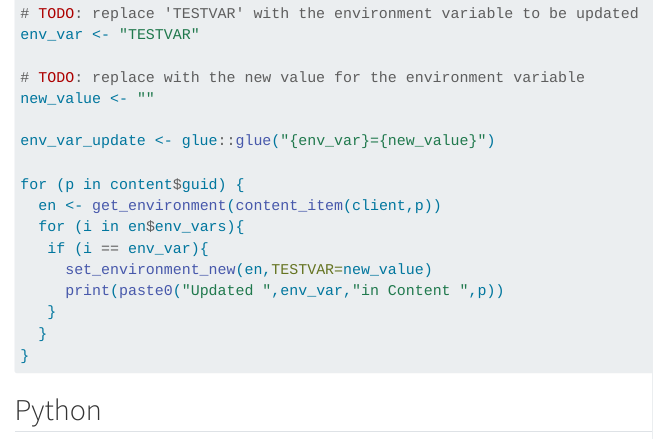
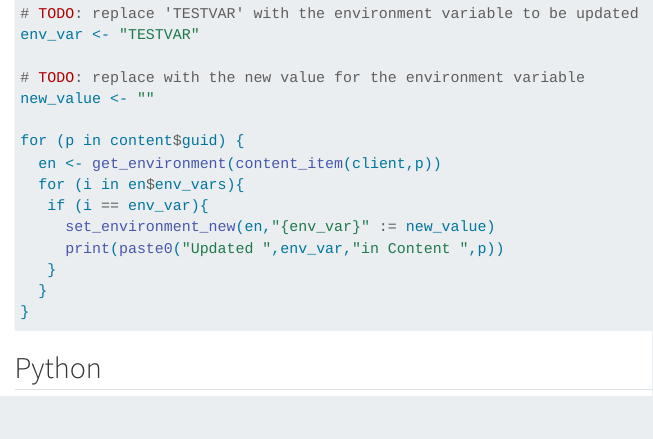
Before and after one commit to posit-dev/connect-cookbook, a Quarto document (content/content-env-vars/recipe.qmd): the page in a window 1100 px wide, from 1250 px down. Rendered offline with R 4.5, knitr and Pandoc in place of Quarto, with nearby package versions; menus at the side of the page are left out; long lines of code are wrapped.

Commit message:
correcting the set_environment_new arguments

```diff
--- a/content/content-env-vars/recipe.qmd
+++ b/content/content-env-vars/recipe.qmd
@@ -66,13 +66,11 @@ env_var <- "TESTVAR"
 # TODO: replace with the new value for the environment variable
 new_value <- ""
 
-env_var_update <- glue::glue("{env_var}={new_value}")
-
 for (p in content$guid) {
   en <- get_environment(content_item(client,p))
   for (i in en$env_vars){
    if (i == env_var){
-     set_environment_new(en,TESTVAR=new_value)
+     set_environment_new(en,"{env_var}" := new_value)
      print(paste0("Updated ",env_var,"in Content ",p))
    }
   }
```
